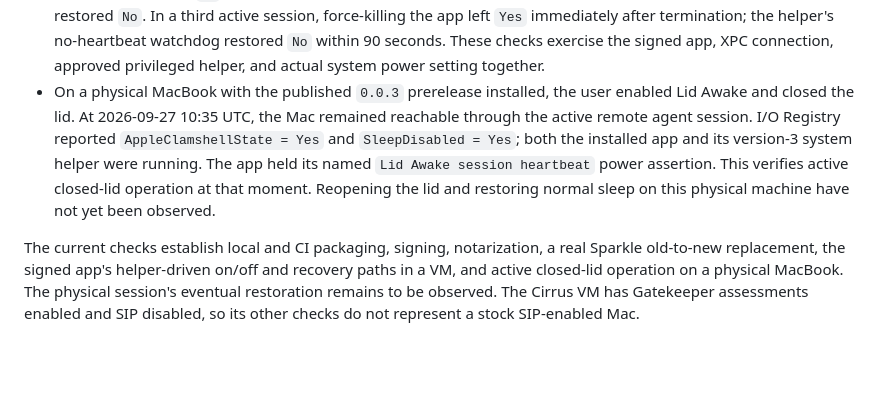
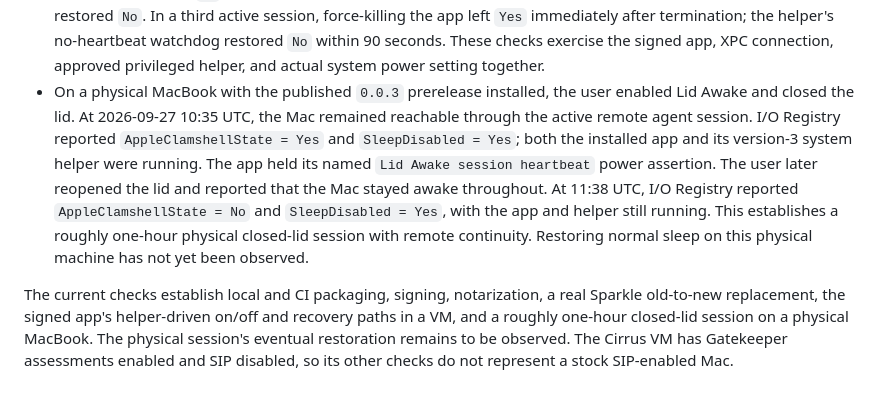
Before and after one commit to kzahel/lid-awake, a Markdown page: docs/VALIDATION.md, the part around the change. GitHub-like rendering; blank space fills up the shorter version.

Commit message:
Record completed physical closed-lid interval

```diff
--- a/docs/VALIDATION.md
+++ b/docs/VALIDATION.md
@@ -16,6 +16,6 @@
 - GitHub Actions [v0.0.3](https://github.com/kzahel/lid-awake/releases/tag/v0.0.3) built, signed, and notarized the fix. After reinstalling the published `v0.0.1` DMG in the VM, **Check for Updates** offered `0.0.3`. Sparkle downloaded it, **Install and Relaunch** replaced the app, and a new `0.0.3` process appeared. The installed build number is `3`; Gatekeeper still reports `Notarized Developer ID`, strict code-signature verification passes, the menu bar is present, and `SleepDisabled = No`.
 - A root-only helper integration harness ran in the same VM with a separate test marker. It verified `enable` sets `SleepDisabled = Yes`, `disable` restores `No`, a fresh helper instance detects an abandoned marker and restores `No`, and the no-heartbeat watchdog restores `No` after its 90-second limit. The wrapper's exit trap independently restored normal sleep, and the test marker was absent afterward. This tests helper logic directly, not the signed app's XPC/SMAppService approval path.
 - After the user's one-time Login Items approval, launchd reported `system/com.kzahel.lidawake.helper` running from the installed `0.0.3` app. The app's **Keep Awake** action set `SleepDisabled = Yes`, and **Restore Normal Sleep** returned it to `No`, with no further password prompt. Quitting during a second active session immediately restored `No`. In a third active session, force-killing the app left `Yes` immediately after termination; the helper's no-heartbeat watchdog restored `No` within 90 seconds. These checks exercise the signed app, XPC connection, approved privileged helper, and actual system power setting together.
-- On a physical MacBook with the published `0.0.3` prerelease installed, the user enabled Lid Awake and closed the lid. At 2026-09-27 10:35 UTC, the Mac remained reachable through the active remote agent session. I/O Registry reported `AppleClamshellState = Yes` and `SleepDisabled = Yes`; both the installed app and its version-3 system helper were running. The app held its named `Lid Awake session heartbeat` power assertion. This verifies active closed-lid operation at that moment. Reopening the lid and restoring normal sleep on this physical machine have not yet been observed.
+- On a physical MacBook with the published `0.0.3` prerelease installed, the user enabled Lid Awake and closed the lid. At 2026-09-27 10:35 UTC, the Mac remained reachable through the active remote agent session. I/O Registry reported `AppleClamshellState = Yes` and `SleepDisabled = Yes`; both the installed app and its version-3 system helper were running. The app held its named `Lid Awake session heartbeat` power assertion. The user later reopened the lid and reported that the Mac stayed awake throughout. At 11:38 UTC, I/O Registry reported `AppleClamshellState = No` and `SleepDisabled = Yes`, with the app and helper still running. This establishes a roughly one-hour physical closed-lid session with remote continuity. Restoring normal sleep on this physical machine has not yet been observed.
 
-The current checks establish local and CI packaging, signing, notarization, a real Sparkle old-to-new replacement, the signed app's helper-driven on/off and recovery paths in a VM, and active closed-lid operation on a physical MacBook. The physical session's eventual restoration remains to be observed. The Cirrus VM has Gatekeeper assessments enabled and SIP disabled, so its other checks do not represent a stock SIP-enabled Mac.
+The current checks establish local and CI packaging, signing, notarization, a real Sparkle old-to-new replacement, the signed app's helper-driven on/off and recovery paths in a VM, and a roughly one-hour closed-lid session on a physical MacBook. The physical session's eventual restoration remains to be observed. The Cirrus VM has Gatekeeper assessments enabled and SIP disabled, so its other checks do not represent a stock SIP-enabled Mac.
```
